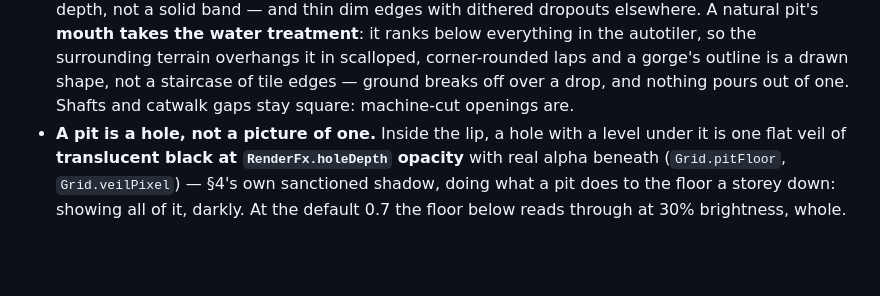
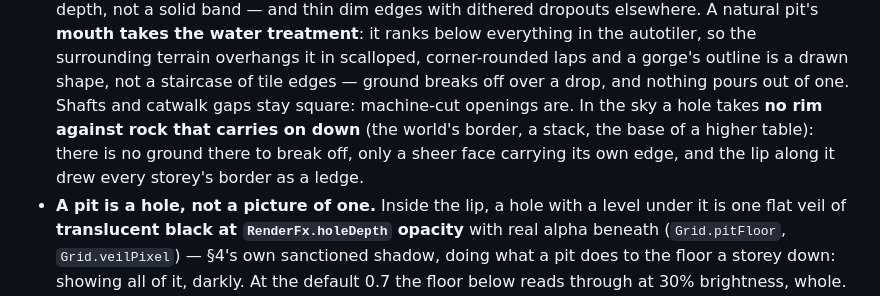
Before and after one commit to lhedinger/bluproto, a Markdown page: ART-STYLE.md, the part around the change. Rendered like a GitHub page; blank space fills up the shorter version.

Commit message:
ART-STYLE: no pit rim against sheer rock in the sky
Co-Authored-By: Claude Opus 5.5 <noreply@anthropic.com>
Claude-Session: https://claude.ai/code/session_0162TNRjBKXLPQVwxR9Sk9Nr

```diff
--- a/ART-STYLE.md
+++ b/ART-STYLE.md
@@ -147,7 +147,11 @@ One sun, straight overhead-north. The grammar:
   terrain overhangs it in scalloped, corner-rounded laps and a gorge's
   outline is a drawn shape, not a staircase of tile edges — ground breaks
   off over a drop, and nothing pours out of one. Shafts and catwalk gaps
-  stay square: machine-cut openings are.
+  stay square: machine-cut openings are. In the sky a hole takes **no rim
+  against rock that carries on down** (the world's border, a stack, the
+  base of a higher table): there is no ground there to break off, only a
+  sheer face carrying its own edge, and the lip along it drew every storey's
+  border as a ledge.
 - **A pit is a hole, not a picture of one.** Inside the lip, a hole with a
   level under it is one flat veil of **translucent black at
   `RenderFx.holeDepth` opacity** with real alpha beneath (`Grid.pitFloor`,
```
